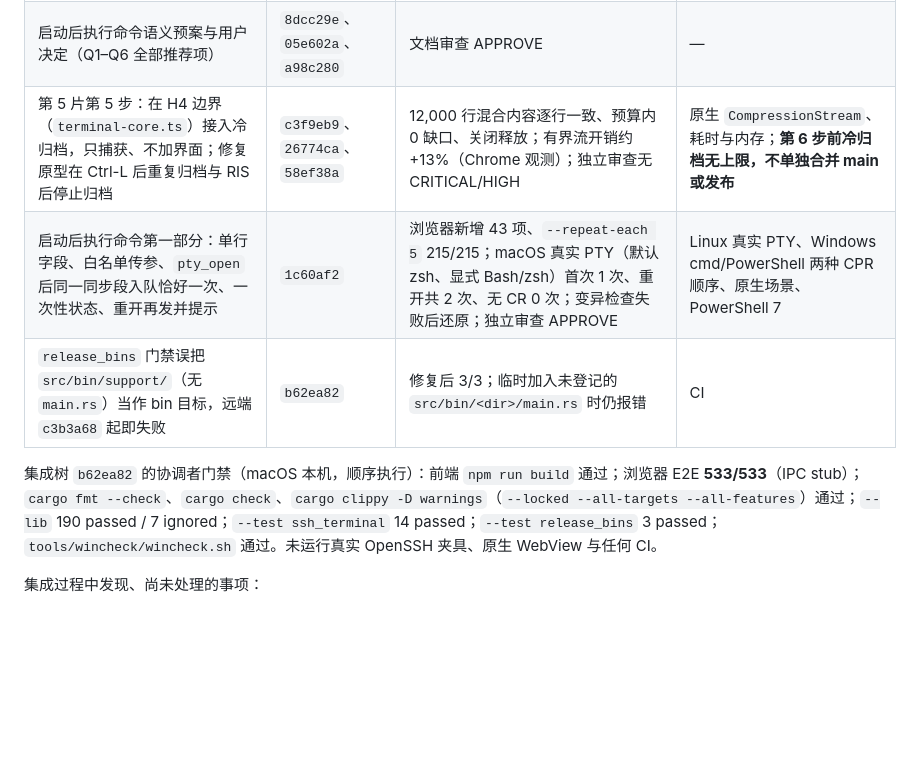
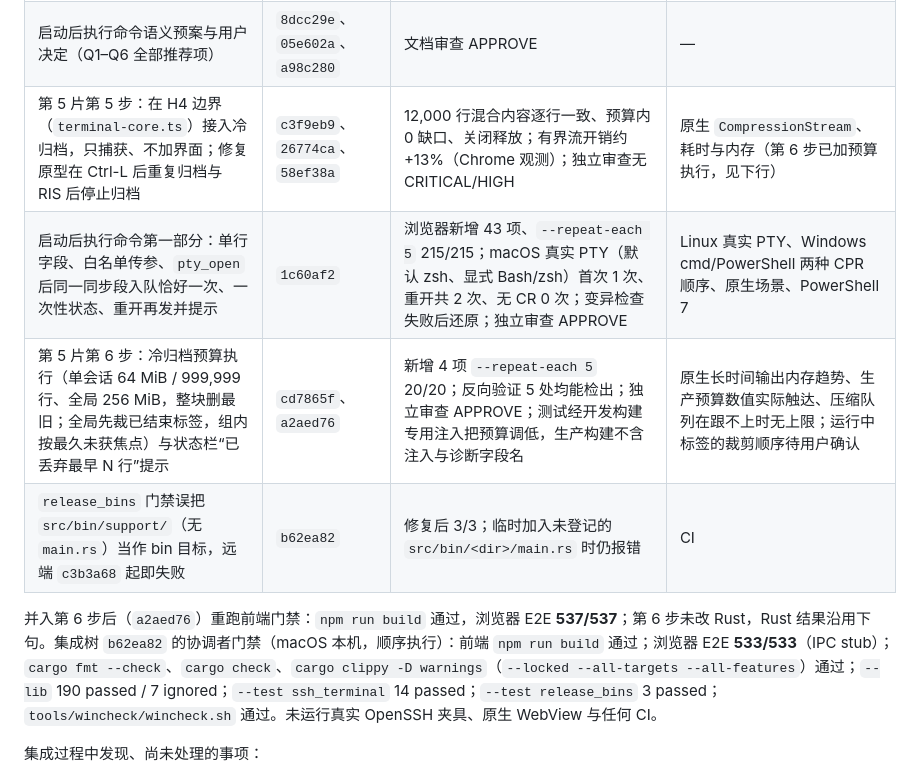
Before and after one commit to mofyer/new-windterm, a Markdown page: docs/p1/RESULTS.zh-CN.md, the part around the change. Drawn GitHub-style; blank space fills up the shorter version.

Commit message:
docs(p1): record history budget enforcement integration [skip ci]
Co-Authored-By: Claude Opus 5.5 <noreply@anthropic.com>

```diff
--- a/docs/p1/RESULTS.zh-CN.md
+++ b/docs/p1/RESULTS.zh-CN.md
@@ -1047,11 +1047,12 @@ Windows trace 中槽 1 的时间线如下。时间相对 trace 安装时刻，
 | 第 5 片第 1–2 步：命名历史与会话预算（`history-budget.ts`，热历史仍 5,000 行）；Chrome 内存观测；关闭会话时断开输出 Channel 回调，不再等后端 `end` 才回收（R1） | `57a9f35`、`06c20b8`、`2bb36e5`、`55a62d5`、`eed93f0` | 关闭运行中标签即释放约 7.66 MiB（Chrome 观测）；移除修复时测试失败（实例数 2）；独立审查 APPROVE | Rust 何时丢弃通道、原生 WebView 回收 |
 | 第 4 片回归：经生产会话路径的复位 15、跨块 10、键盘 14 项（其中 2 项 `test.fail` 固定 xterm.js 6.0.0 的 RIS 缺陷：不恢复 DECTCEM 隐藏的光标、不清除 LNM） | `75a64be`、`f4d647c`、`a2e6923` | `--repeat-each 5` 195/195；独立审查 APPROVE | vttest、真实主机程序、IME |
 | 启动后执行命令语义预案与用户决定（Q1–Q6 全部推荐项） | `8dcc29e`、`05e602a`、`a98c280` | 文档审查 APPROVE | — |
-| 第 5 片第 5 步：在 H4 边界（`terminal-core.ts`）接入冷归档，只捕获、不加界面；修复原型在 Ctrl-L 后重复归档与 RIS 后停止归档 | `c3f9eb9`、`26774ca`、`58ef38a` | 12,000 行混合内容逐行一致、预算内 0 缺口、关闭释放；有界流开销约 +13%（Chrome 观测）；独立审查无 CRITICAL/HIGH | 原生 `CompressionStream`、耗时与内存；**第 6 步前冷归档无上限，不单独合并 main 或发布** |
+| 第 5 片第 5 步：在 H4 边界（`terminal-core.ts`）接入冷归档，只捕获、不加界面；修复原型在 Ctrl-L 后重复归档与 RIS 后停止归档 | `c3f9eb9`、`26774ca`、`58ef38a` | 12,000 行混合内容逐行一致、预算内 0 缺口、关闭释放；有界流开销约 +13%（Chrome 观测）；独立审查无 CRITICAL/HIGH | 原生 `CompressionStream`、耗时与内存（第 6 步已加预算执行，见下行） |
 | 启动后执行命令第一部分：单行字段、白名单传参、`pty_open` 后同一同步段入队恰好一次、一次性状态、重开再发并提示 | `1c60af2` | 浏览器新增 43 项、`--repeat-each 5` 215/215；macOS 真实 PTY（默认 zsh、显式 Bash/zsh）首次 1 次、重开共 2 次、无 CR 0 次；变异检查失败后还原；独立审查 APPROVE | Linux 真实 PTY、Windows cmd/PowerShell 两种 CPR 顺序、原生场景、PowerShell 7 |
+| 第 5 片第 6 步：冷归档预算执行（单会话 64 MiB / 999,999 行、全局 256 MiB，整块删最旧；全局先裁已结束标签，组内按最久未获焦点）与状态栏“已丢弃最早 N 行”提示 | `cd7865f`、`a2aed76` | 新增 4 项 `--repeat-each 5` 20/20；反向验证 5 处均能检出；独立审查 APPROVE；测试经开发构建专用注入把预算调低，生产构建不含注入与诊断字段名 | 原生长时间输出内存趋势、生产预算数值实际触达、压缩队列在跟不上时无上限；运行中标签的裁剪顺序待用户确认 |
 | `release_bins` 门禁误把 `src/bin/support/`（无 `main.rs`）当作 bin 目标，远端 `c3b3a68` 起即失败 | `b62ea82` | 修复后 3/3；临时加入未登记的 `src/bin/<dir>/main.rs` 时仍报错 | CI |
 
-集成树 `b62ea82` 的协调者门禁（macOS 本机，顺序执行）：前端 `npm run build` 通过；浏览器 E2E **533/533**（IPC stub）；`cargo fmt --check`、`cargo check`、`cargo clippy -D warnings`（`--locked --all-targets --all-features`）通过；`--lib` 190 passed / 7 ignored；`--test ssh_terminal` 14 passed；`--test release_bins` 3 passed；`tools/wincheck/wincheck.sh` 通过。未运行真实 OpenSSH 夹具、原生 WebView 与任何 CI。
+并入第 6 步后（`a2aed76`）重跑前端门禁：`npm run build` 通过，浏览器 E2E **537/537**；第 6 步未改 Rust，Rust 结果沿用下句。集成树 `b62ea82` 的协调者门禁（macOS 本机，顺序执行）：前端 `npm run build` 通过；浏览器 E2E **533/533**（IPC stub）；`cargo fmt --check`、`cargo check`、`cargo clippy -D warnings`（`--locked --all-targets --all-features`）通过；`--lib` 190 passed / 7 ignored；`--test ssh_terminal` 14 passed；`--test release_bins` 3 passed；`tools/wincheck/wincheck.sh` 通过。未运行真实 OpenSSH 夹具、原生 WebView 与任何 CI。
 
 集成过程中发现、尚未处理的事项：
 
```
Also changed, not shown: docs/p1/HISTORY_BUDGET_PLAN.zh-CN.md (+1 -1 lines).
